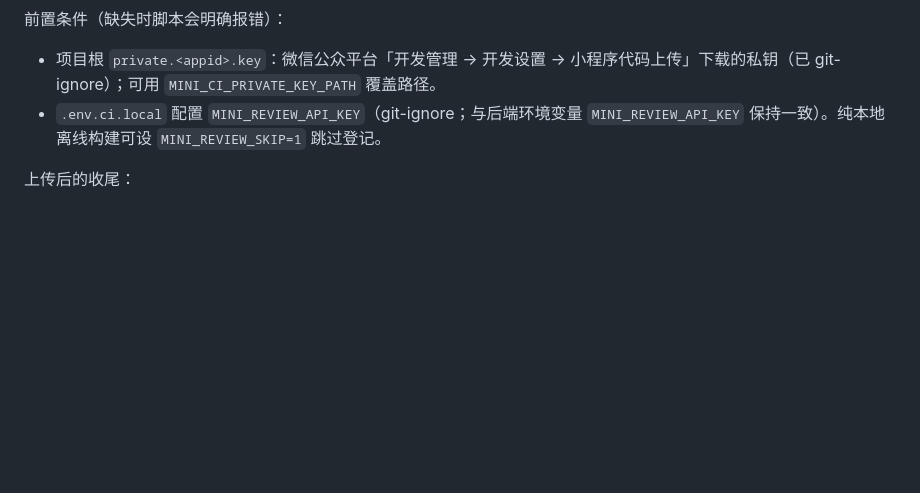
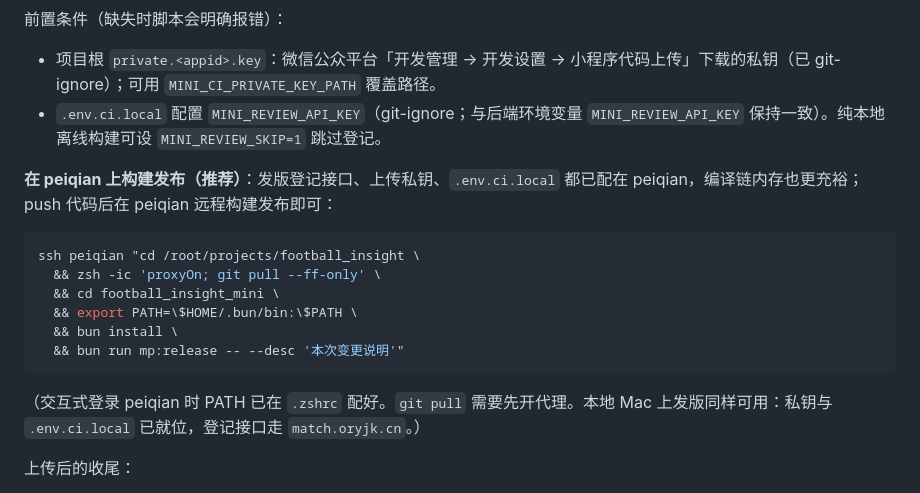
Before and after one commit to oryjk/football_insight, a Markdown page: football_insight_mini/README.md, the part around the change. Rendered like a GitHub page; blank space fills up the shorter version.

Commit message:
docs: document peiqian mini program release command

````diff
--- a/football_insight_mini/README.md
+++ b/football_insight_mini/README.md
@@ -185,6 +185,19 @@ bun run mp:preview -- --desc "预览说明"               # 只传预览版，
 - 项目根 `private.<appid>.key`：微信公众平台「开发管理 → 开发设置 → 小程序代码上传」下载的私钥（已 git-ignore）；可用 `MINI_CI_PRIVATE_KEY_PATH` 覆盖路径。
 - `.env.ci.local` 配置 `MINI_REVIEW_API_KEY`（git-ignore；与后端环境变量 `MINI_REVIEW_API_KEY` 保持一致）。纯本地离线构建可设 `MINI_REVIEW_SKIP=1` 跳过登记。
 
+**在 peiqian 上构建发布（推荐）**：发版登记接口、上传私钥、`.env.ci.local` 都已配在 peiqian，编译链内存也更充裕；push 代码后在 peiqian 远程构建发布即可：
+
+```bash
+ssh peiqian "cd /root/projects/football_insight \
+  && zsh -ic 'proxyOn; git pull --ff-only' \
+  && cd football_insight_mini \
+  && export PATH=\$HOME/.bun/bin:\$PATH \
+  && bun install \
+  && bun run mp:release -- --desc '本次变更说明'"
+```
+
+（交互式登录 peiqian 时 PATH 已在 `.zshrc` 配好。`git pull` 需要先开代理。本地 Mac 上发版同样可用：私钥与 `.env.ci.local` 已就位，登记接口走 `match.oryjk.cn`。）
+
 上传后的收尾：
 
 - 上传产物是**开发版本**：验证用 `mp:preview` 的二维码或在公众平台设为体验版；对外正式发布需在微信公众平台提审通过后点发布，CLI 不做这一步。
````
